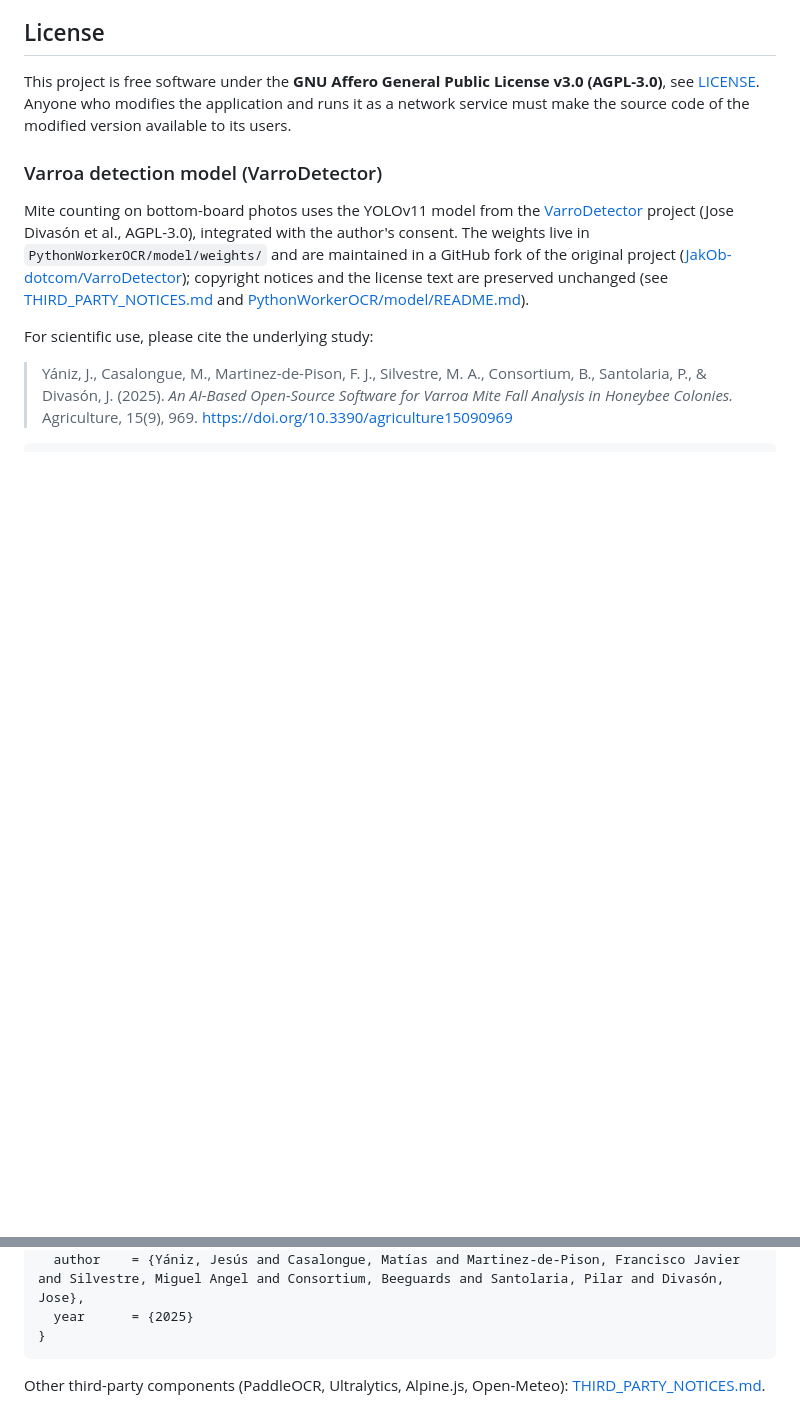
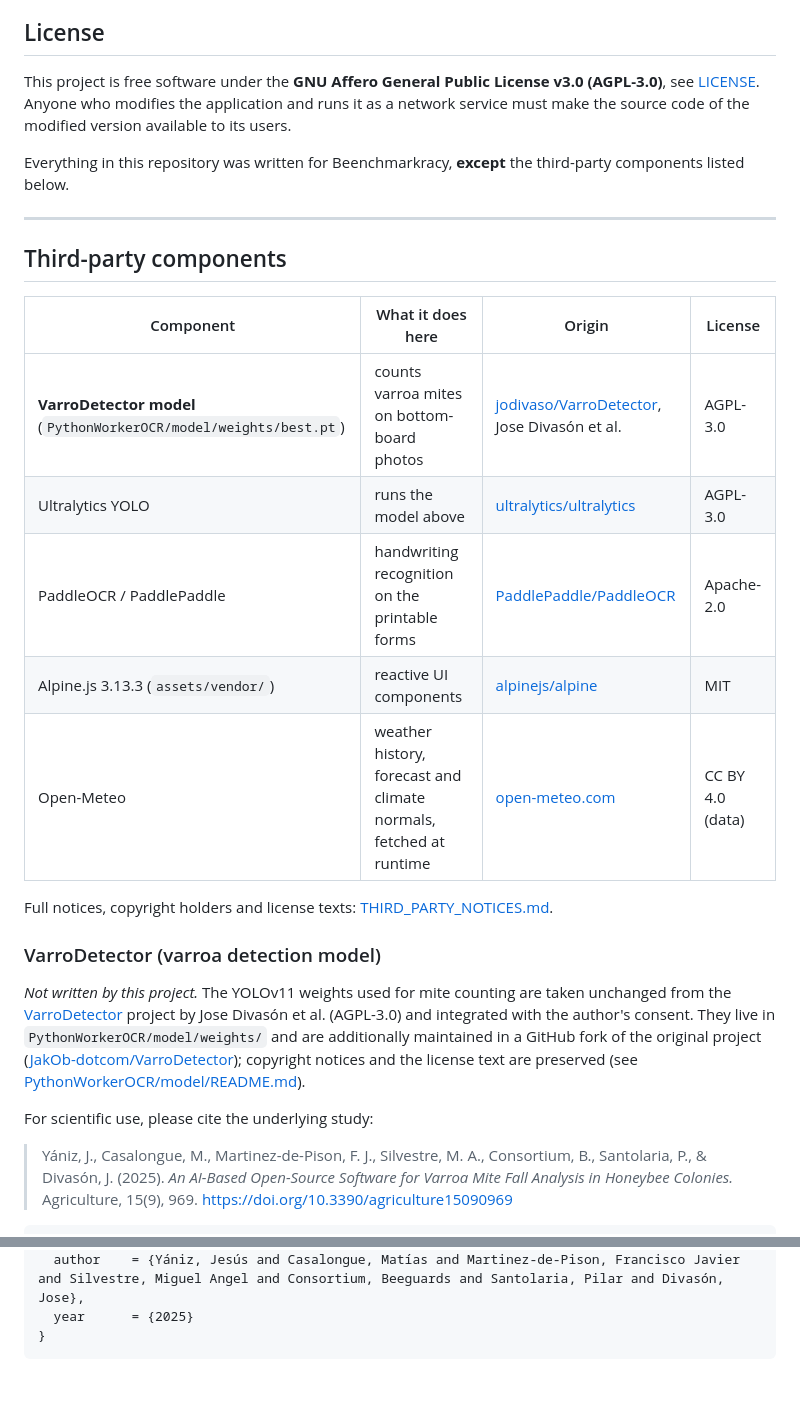
Before and after one commit to JakOb-dotcom/Beenchmarkracy, a Markdown page: README.md, 2 parts joined by grey strips. Rendered like a GitHub page; blank space fills up the shorter version.

Commit message:
README: separate third-party section; METHODOLOGY: drop redundant paragraph

````diff
--- a/README.md
+++ b/README.md
@@ -114,14 +114,31 @@ This project is free software under the **GNU Affero General Public License v3.0
 see [LICENSE](LICENSE). Anyone who modifies the application and runs it as a network
 service must make the source code of the modified version available to its users.
 
-### Varroa detection model (VarroDetector)
+Everything in this repository was written for Beenchmarkracy, **except** the third-party
+components listed below.
 
-Mite counting on bottom-board photos uses the YOLOv11 model from the
-[VarroDetector](https://github.com/jodivaso/VarroDetector) project (Jose Divasón et al., AGPL-3.0),
-integrated with the author's consent. The weights live in `PythonWorkerOCR/model/weights/`
-and are maintained in a GitHub fork of the original project
-([JakOb-dotcom/VarroDetector](https://github.com/JakOb-dotcom/VarroDetector)); copyright notices and the
-license text are preserved unchanged (see [THIRD_PARTY_NOTICES.md](THIRD_PARTY_NOTICES.md) and
+---
+
+## Third-party components
+
+| Component | What it does here | Origin | License |
+|---|---|---|---|
+| **VarroDetector model** (`PythonWorkerOCR/model/weights/best.pt`) | counts varroa mites on bottom-board photos | [jodivaso/VarroDetector](https://github.com/jodivaso/VarroDetector), Jose Divasón et al. | AGPL-3.0 |
+| Ultralytics YOLO | runs the model above | [ultralytics/ultralytics](https://github.com/ultralytics/ultralytics) | AGPL-3.0 |
+| PaddleOCR / PaddlePaddle | handwriting recognition on the printable forms | [PaddlePaddle/PaddleOCR](https://github.com/PaddlePaddle/PaddleOCR) | Apache-2.0 |
+| Alpine.js 3.13.3 (`assets/vendor/`) | reactive UI components | [alpinejs/alpine](https://github.com/alpinejs/alpine) | MIT |
+| Open-Meteo | weather history, forecast and climate normals, fetched at runtime | [open-meteo.com](https://open-meteo.com) | CC BY 4.0 (data) |
+
+Full notices, copyright holders and license texts: [THIRD_PARTY_NOTICES.md](THIRD_PARTY_NOTICES.md).
+
+### VarroDetector (varroa detection model)
+
+*Not written by this project.* The YOLOv11 weights used for mite counting are taken
+unchanged from the [VarroDetector](https://github.com/jodivaso/VarroDetector) project by
+Jose Divasón et al. (AGPL-3.0) and integrated with the author's consent. They live in
+`PythonWorkerOCR/model/weights/` and are additionally maintained in a GitHub fork of the
+original project ([JakOb-dotcom/VarroDetector](https://github.com/JakOb-dotcom/VarroDetector));
+copyright notices and the license text are preserved (see
 [PythonWorkerOCR/model/README.md](PythonWorkerOCR/model/README.md)).
 
 For scientific use, please cite the underlying study:
@@ -144,5 +161,3 @@ For scientific use, please cite the underlying study:
   year      = {2025}
 }
 ```
-
-Other third-party components (PaddleOCR, Ultralytics, Alpine.js, Open-Meteo): [THIRD_PARTY_NOTICES.md](THIRD_PARTY_NOTICES.md).
````
Also changed, not shown: docs/METHODOLOGY.md (+0 -7 lines).
